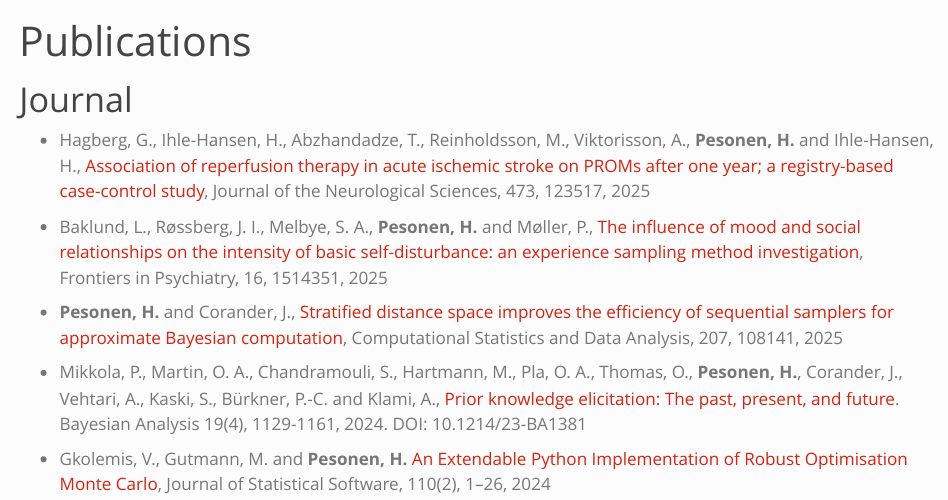
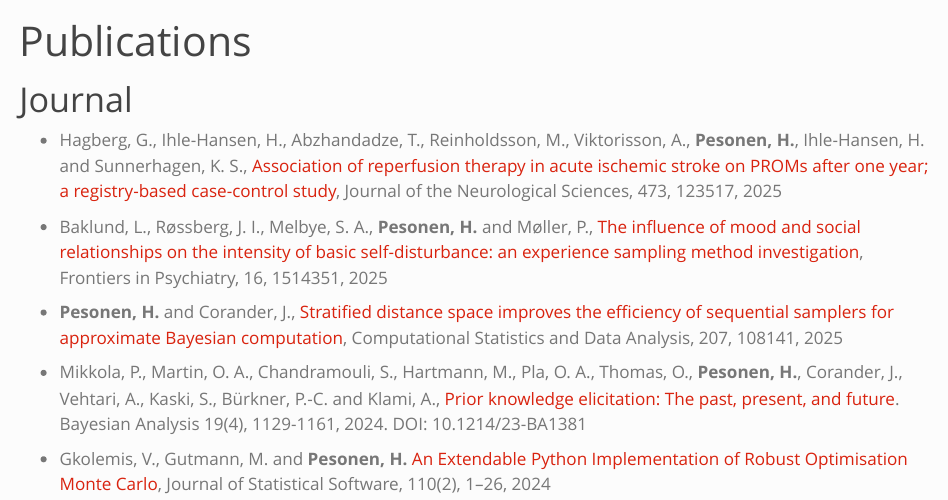
Before and after one commit to hpesonen/hpesonen.github.io, a Quarto document (publications.qmd): the page in a window 1100 px wide, from its top. Rendered offline with R 4.5, knitr and Pandoc in place of Quarto, with nearby package versions.

Commit message:
Fix a typo

```diff
--- a/publications.qmd
+++ b/publications.qmd
@@ -6,7 +6,7 @@ title: "Publications"
 
 Journal
 =======
-- Hagberg, G., Ihle-Hansen, H., Abzhandadze, T., Reinholdsson, M., Viktorisson, A., **Pesonen, H.** and Ihle-Hansen, H., [Association of reperfusion therapy in acute ischemic stroke on PROMs after one year; a registry-based case-control study](https://www.sciencedirect.com/science/article/pii/S0022510X25001340), Journal of the Neurological Sciences, 473, 123517, 2025
+- Hagberg, G., Ihle-Hansen, H., Abzhandadze, T., Reinholdsson, M., Viktorisson, A., **Pesonen, H.**, Ihle-Hansen, H. and Sunnerhagen, K. S., [Association of reperfusion therapy in acute ischemic stroke on PROMs after one year; a registry-based case-control study](https://www.sciencedirect.com/science/article/pii/S0022510X25001340), Journal of the Neurological Sciences, 473, 123517, 2025
 
 - Baklund, L., Røssberg, J. I., Melbye, S. A., **Pesonen, H.** and Møller, P., [The influence of mood and social relationships on the intensity of basic self-disturbance: an experience sampling method investigation](https://www.frontiersin.org/journals/psychiatry/articles/10.3389/fpsyt.2025.1514351/full), Frontiers in Psychiatry, 16, 1514351, 2025
 
```
Also changed, not shown: docs/search.json, 1 other file.
